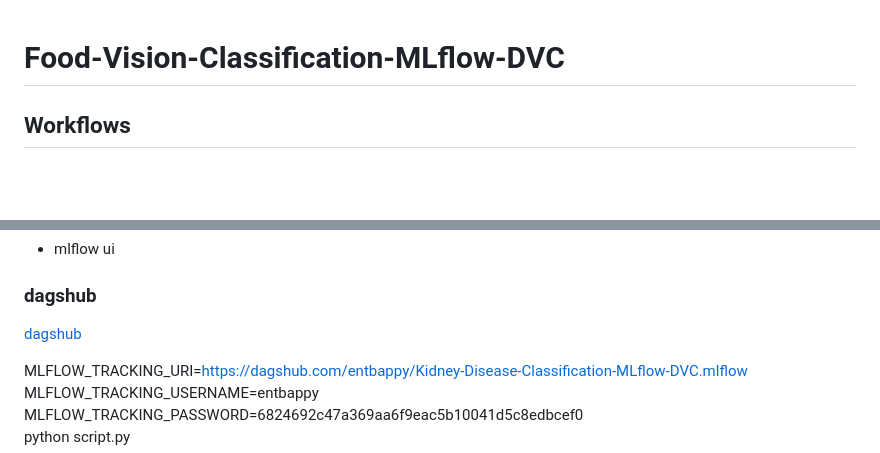
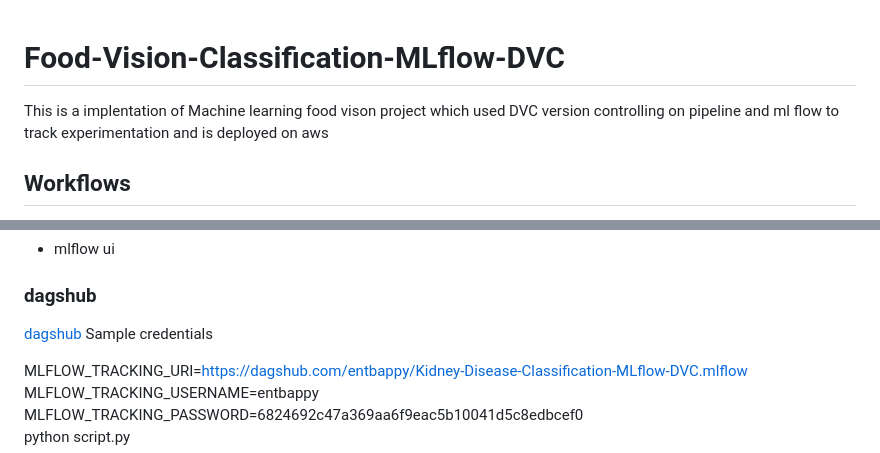
Before and after one commit to bijin-s/End-to-end-food-ml-project, a Markdown page: README.md, 2 parts joined by grey strips. Rendered like a GitHub page; blank space fills up the shorter version.

```diff
--- a/README.md
+++ b/README.md
@@ -1,5 +1,6 @@
 # Food-Vision-Classification-MLflow-DVC
 
+This is a implentation of Machine learning food vison project which used DVC version controlling on pipeline and ml flow to track experimentation and is deployed on aws
 
 ## Workflows
 
@@ -64,6 +65,7 @@ open up you local host and port
 
 ### dagshub
 [dagshub](https://dagshub.com/)
+Sample credentials
 
 MLFLOW_TRACKING_URI=https://dagshub.com/entbappy/Kidney-Disease-Classification-MLflow-DVC.mlflow \
 MLFLOW_TRACKING_USERNAME=entbappy \
```
